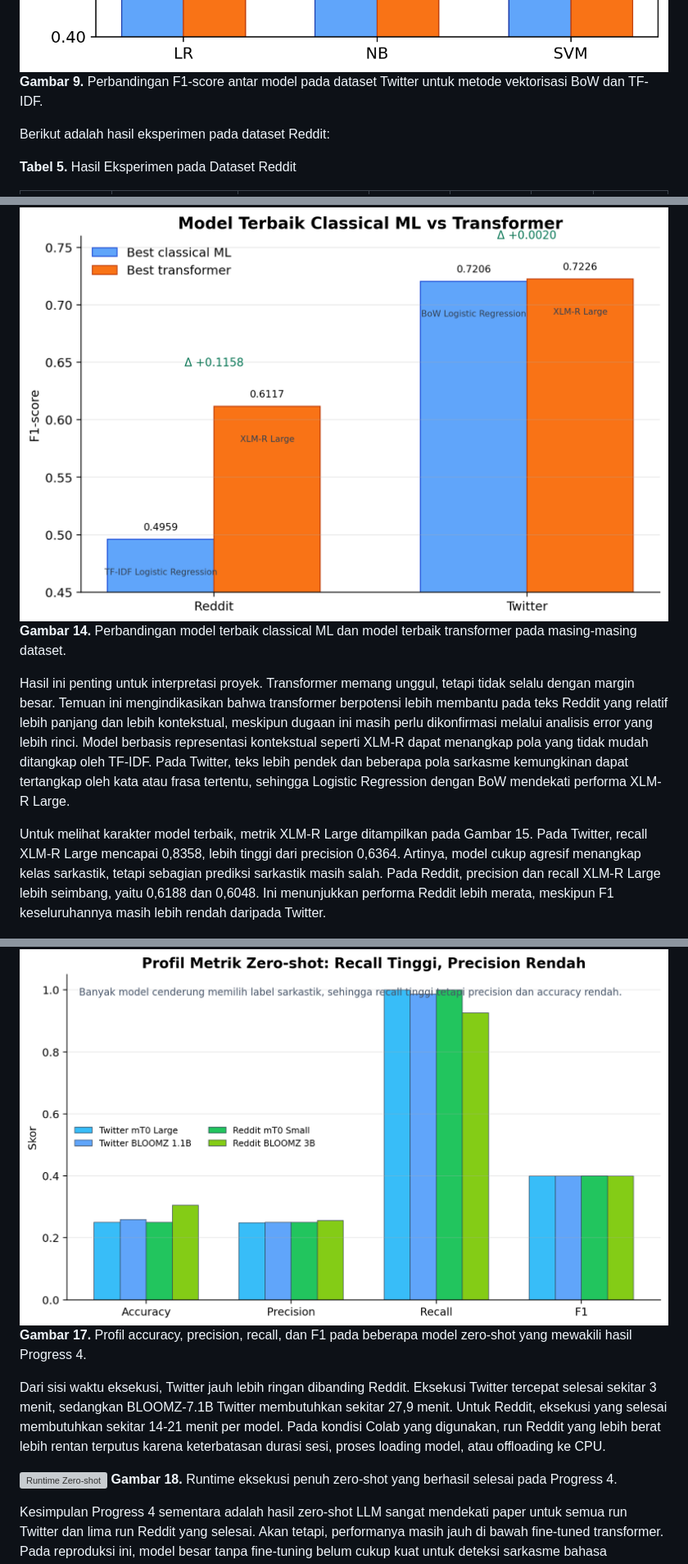
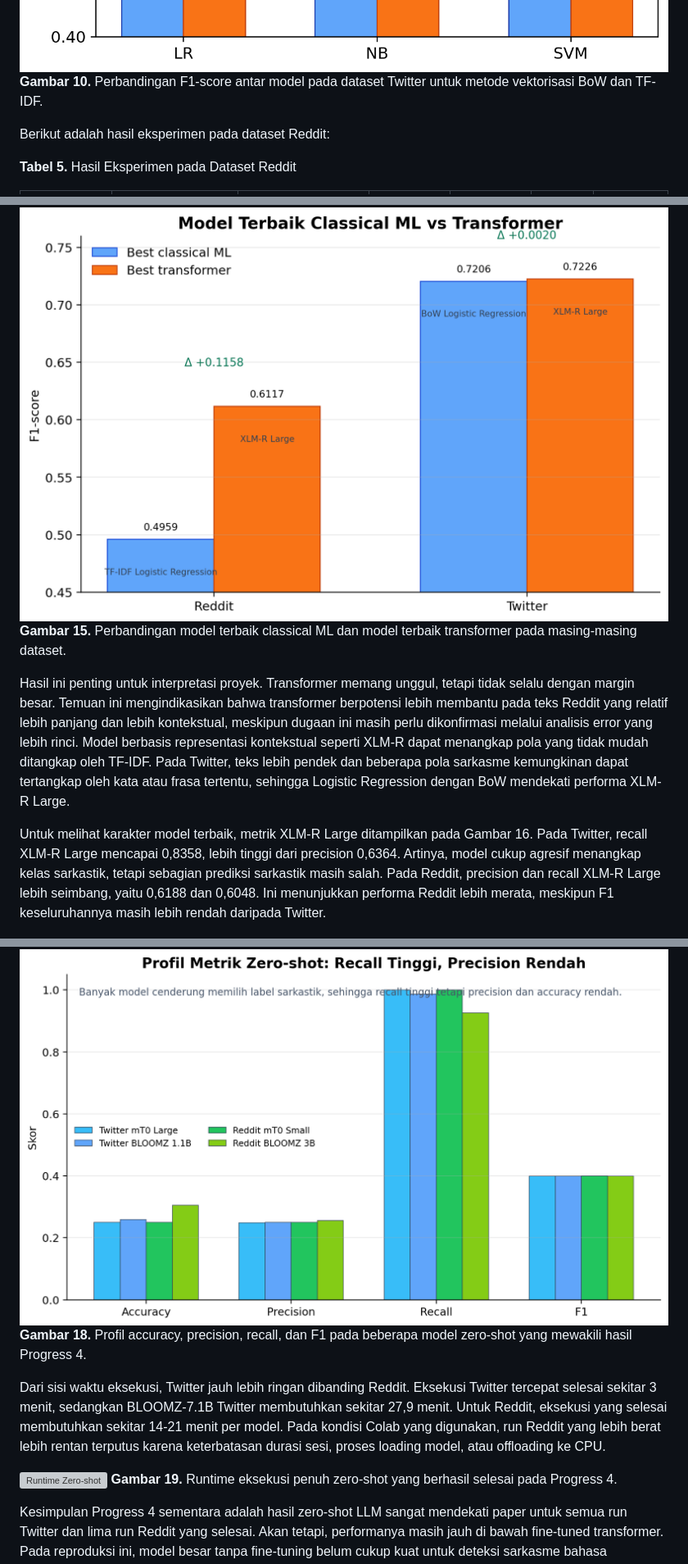
Before and after one commit to feb027/idsarcasm-reproduction, a Markdown page: docs/laporan-proyek.md, 3 parts joined by grey strips. Shown at 82% size. GitHub-like rendering; grey boxes are pictures that could not be loaded.

```diff
--- a/docs/laporan-proyek.md
+++ b/docs/laporan-proyek.md
@@ -272,7 +277,7 @@ Berikut adalah hasil eksperimen baseline classical ML pada dataset Twitter:
 | TF-IDF | SVM | C=10, kernel=rbf | 0,8625 | 0,8125 | 0,5821 | 0,6783 |
 
 ![Perbandingan F1-Score pada Dataset Twitter](../results/figures/f1_twitter_bow_vs_tfidf.png)
-**Gambar 9.** Perbandingan F1-score antar model pada dataset Twitter untuk metode vektorisasi BoW dan TF-IDF.
+**Gambar 10.** Perbandingan F1-score antar model pada dataset Twitter untuk metode vektorisasi BoW dan TF-IDF.
 
 Berikut adalah hasil eksperimen pada dataset Reddit:
 
@@ -344,10 +349,10 @@ Jika dibandingkan dengan baseline classical ML terbaik, peningkatan transformer
 | Twitter | BoW Logistic Regression | 0,7206 | XLM-R Large | 0,7226 | +0,0020 |
 
 ![Best Classical ML vs Transformer](../results/figures/best_classical_vs_transformer.png)
-**Gambar 14.** Perbandingan model terbaik classical ML dan model terbaik transformer pada masing-masing dataset.
+**Gambar 15.** Perbandingan model terbaik classical ML dan model terbaik transformer pada masing-masing dataset.
 
 Hasil ini penting untuk interpretasi proyek. Transformer memang unggul, tetapi tidak selalu dengan margin besar. Temuan ini mengindikasikan bahwa transformer berpotensi lebih membantu pada teks Reddit yang relatif lebih panjang dan lebih kontekstual, meskipun dugaan ini masih perlu dikonfirmasi melalui analisis error yang lebih rinci. Model berbasis representasi kontekstual seperti XLM-R dapat menangkap pola yang tidak mudah ditangkap oleh TF-IDF. Pada Twitter, teks lebih pendek dan beberapa pola sarkasme kemungkinan dapat tertangkap oleh kata atau frasa tertentu, sehingga Logistic Regression dengan BoW mendekati performa XLM-R Large.
 
-Untuk melihat karakter model terbaik, metrik XLM-R Large ditampilkan pada Gambar 15. Pada Twitter, recall XLM-R Large mencapai 0,8358, lebih tinggi dari precision 0,6364. Artinya, model cukup agresif menangkap kelas sarkastik, tetapi sebagian prediksi sarkastik masih salah. Pada Reddit, precision dan recall XLM-R Large lebih seimbang, yaitu 0,6188 dan 0,6048. Ini menunjukkan performa Reddit lebih merata, meskipun F1 keseluruhannya masih lebih rendah daripada Twitter.
+Untuk melihat karakter model terbaik, metrik XLM-R Large ditampilkan pada Gambar 16. Pada Twitter, recall XLM-R Large mencapai 0,8358, lebih tinggi dari precision 0,6364. Artinya, model cukup agresif menangkap kelas sarkastik, tetapi sebagian prediksi sarkastik masih salah. Pada Reddit, precision dan recall XLM-R Large lebih seimbang, yaitu 0,6188 dan 0,6048. Ini menunjukkan performa Reddit lebih merata, meskipun F1 keseluruhannya masih lebih rendah daripada Twitter.
 
 ![Metrik XLM-R Large](../results/figures/xlmr_large_metrics.png)
@@ -385,12 +390,12 @@ Dari hasil tersebut, bagian Twitter sangat mendekati hasil paper. Semua selisih
 Namun, hasil zero-shot ini perlu dibaca hati-hati. F1 sekitar 0,39-0,40 bukan berarti model benar-benar memahami sarkasme dengan baik. Pada banyak run, recall sangat tinggi tetapi precision rendah. Contohnya, mT0 Small pada Twitter dan Reddit memiliki recall 1,0000, tetapi precision hanya sekitar 0,249-0,250. Pola ini berarti model sering memilih label sarkastik. Karena kelas sarkastik hanya 25% dari data, strategi yang terlalu sering memprediksi sarkastik dapat menghasilkan recall tinggi dan F1 sekitar 0,40, tetapi accuracy tetap rendah.
 
 ![Profil Metrik Zero-shot](../results/figures/zeroshot_metrics_profile.png)
-**Gambar 17.** Profil accuracy, precision, recall, dan F1 pada beberapa model zero-shot yang mewakili hasil Progress 4.
+**Gambar 18.** Profil accuracy, precision, recall, dan F1 pada beberapa model zero-shot yang mewakili hasil Progress 4.
 
 Dari sisi waktu eksekusi, Twitter jauh lebih ringan dibanding Reddit. Eksekusi Twitter tercepat selesai sekitar 3 menit, sedangkan BLOOMZ-7.1B Twitter membutuhkan sekitar 27,9 menit. Untuk Reddit, eksekusi yang selesai membutuhkan sekitar 14-21 menit per model. Pada kondisi Colab yang digunakan, run Reddit yang lebih berat lebih rentan terputus karena keterbatasan durasi sesi, proses loading model, atau offloading ke CPU.
 
 ![Runtime Zero-shot](../results/figures/zeroshot_runtime_minutes.png)
-**Gambar 18.** Runtime eksekusi penuh zero-shot yang berhasil selesai pada Progress 4.
+**Gambar 19.** Runtime eksekusi penuh zero-shot yang berhasil selesai pada Progress 4.
 
 Kesimpulan Progress 4 sementara adalah hasil zero-shot LLM sangat mendekati paper untuk semua run Twitter dan lima run Reddit yang selesai. Akan tetapi, performanya masih jauh di bawah fine-tuned transformer. Pada reproduksi ini, model besar tanpa fine-tuning belum cukup kuat untuk deteksi sarkasme bahasa Indonesia, sejalan dengan temuan paper IdSarcasm [5].
 
```
Also changed, not shown: other parts of docs/laporan-proyek.md (+26 -21 lines), docs/progress/progress-5.md (+2 -1 lines), results/figures/progress5_pipeline_architecture.png (deleted), results/figures/progress5_pipeline_jalur_a_optimasi_xlmr.png (added), results/figures/progress5_pipeline_jalur_b_modern_llm.png (added), 1 other file.
